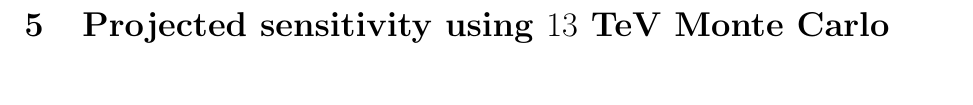
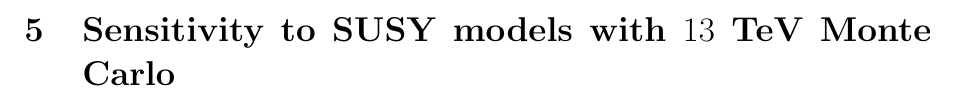
Before and after one commit to aelwood/18month, a LaTeX paper (main.tex, which reads phys14Results.tex): part of page 9 of 10 before the commit and part of page 8 of 10 after it, cut at the place of the change. Compiled offline with pdfLaTeX.

Commit message:
Started writing results

```diff
--- a/phys14Results.tex
+++ b/phys14Results.tex
@@ -1,4 +1,4 @@
 % $Id: introduction.tex 34630 2013-04-29 22:53:51Z roldeman $
 
-\section{Projected sensitivity using $13$~TeV Monte Carlo}
+\section{Sensitivity to SUSY models with $13$~TeV Monte Carlo}
 \label{sec:phys14Results}
```
Also changed, not shown: figs/closureLegend.png (added), figs/closureTesteq2j.png (added), phys14Results.tex (2 more changed lines).
